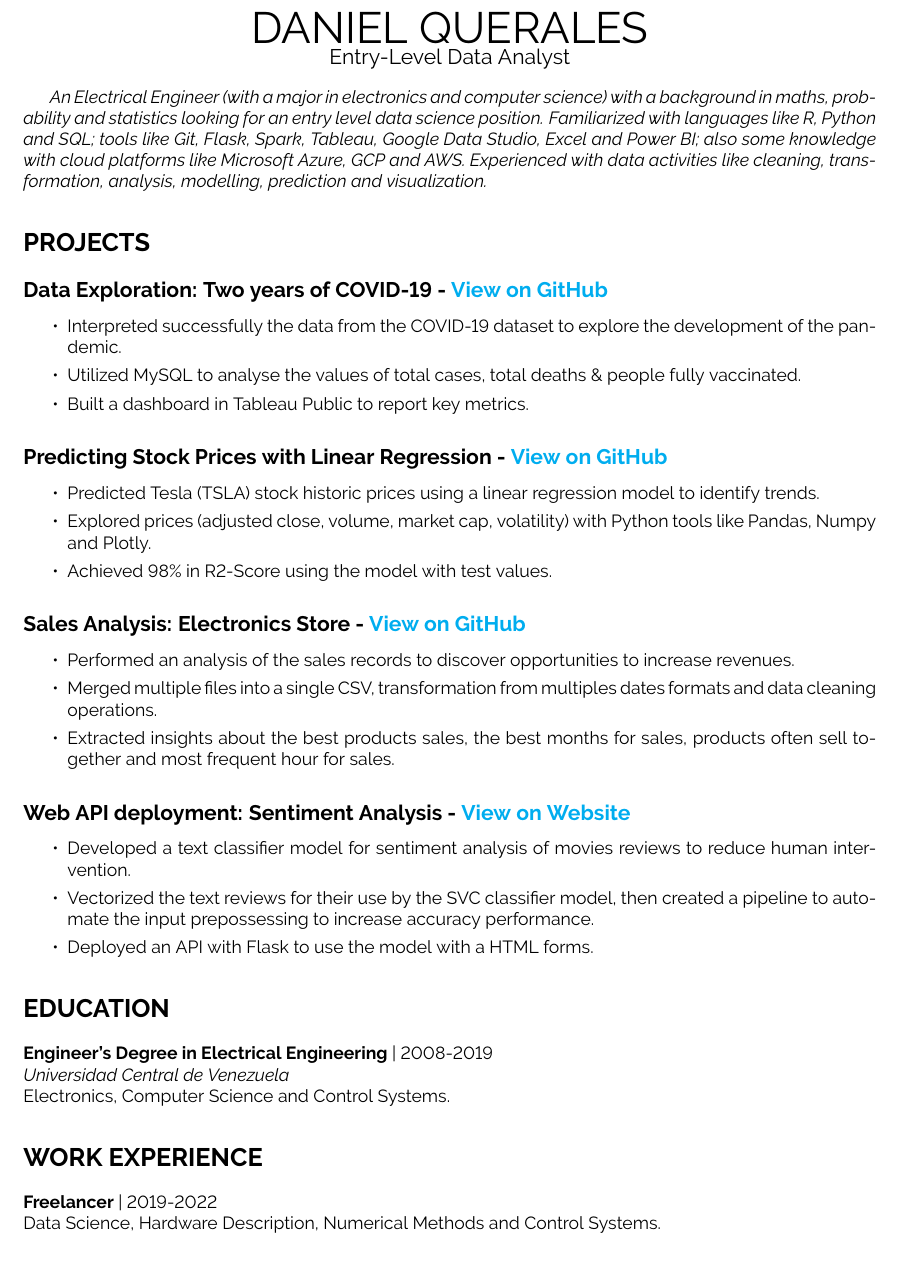
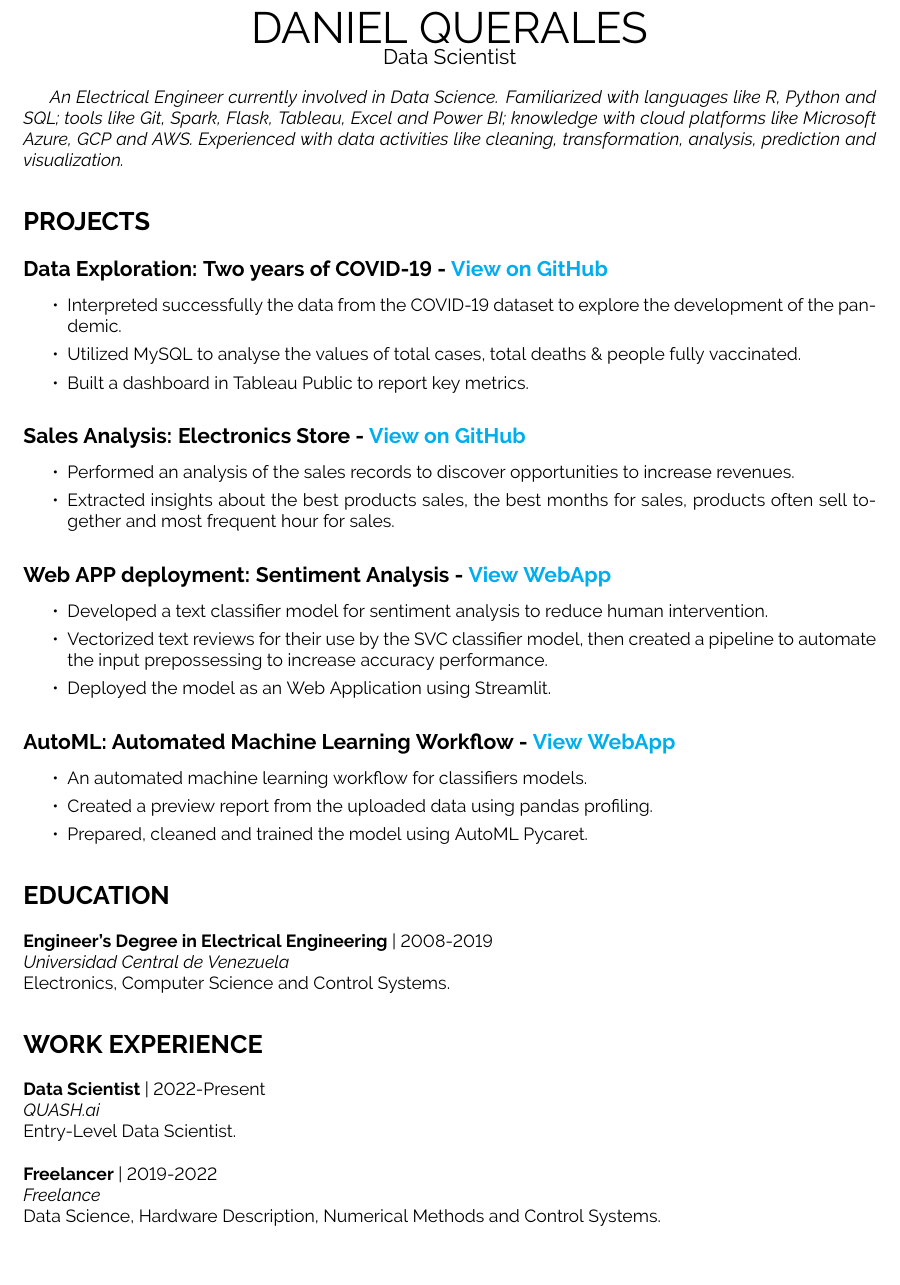
Before and after one commit to dquerales/Resume, a LaTeX CV (data_resume/daniel_querales_resume.tex): part of the page, cut so that both start at the same text. Compiled offline with pdfLaTeX.

Commit message:
update resume

```diff
--- a/data_resume/daniel_querales_resume.tex
+++ b/data_resume/daniel_querales_resume.tex
@@ -39,9 +39,10 @@
 \def\myname{DANIEL QUERALES}
 %\def\position{Junior Data Analyst}
 %\def\position{Data Engineer Jr.}
-\def\position{Entry-Level Data Analyst}
+%\def\position{Entry-Level Data Analyst}
 %\def\position{Entry-Level Business Intelligence Analyst}
 %\def\position{Entry-Level Data Scientist}
+\def\position{Data Scientist}
 %\def\position{Junior Machine Learning Engineer}
 \def\ucv{Universidad Central de Venezuela}
 
@@ -64,7 +65,7 @@
 %============================================
 %\section*{SUMMARY} %dont use section for summary for ATS read
 
-\emph{An Electrical Engineer (with a major in electronics and computer science) with a background in maths, probability and statistics looking for an entry level data science position. Familiarized with languages like R, Python and SQL; tools like Git, Flask, Spark, Tableau, Google Data Studio, Excel and Power BI; also some knowledge with cloud platforms like Microsoft Azure, GCP and AWS. Experienced with data activities like cleaning, transformation,  analysis, modelling, prediction and visualization.}
+\emph{An Electrical Engineer currently involved in Data Science. Familiarized with languages like R, Python and SQL; tools like Git, Spark, Flask, Tableau, Excel and Power BI; knowledge with cloud platforms like Microsoft Azure, GCP and AWS. Experienced with data activities like cleaning, transformation, analysis, prediction and visualization.}
 
 %============================================
 % SKILLS
@@ -92,14 +93,14 @@
 \item Built a dashboard in Tableau Public to report key metrics.
 \end{itemize}
 
-\subsection*{Predicting Stock Prices with Linear Regression - \href{https://dquerales.github.io/DanielPortfolio/linear_regression.html}{View on GitHub}}
+%\subsection*{Predicting Stock Prices with Linear Regression - \href{https://dquerales.github.io/DanielPortfolio/linear_regression.html}{View on GitHub}}
 
-\begin{itemize}
-\itemsep0em
-\item Predicted Tesla (TSLA) stock historic prices using a linear regression model to identify trends.
-\item Explored prices (adjusted close, volume, market cap, volatility) with Python tools like Pandas, Numpy and Plotly.
-\item Achieved 98\% in R2-Score using the model with test values.
-\end{itemize}
+%\begin{itemize}
+%\itemsep0em
+%\item Predicted Tesla (TSLA) stock historic prices using a linear regression model to identify trends.
+%\item Explored prices (adjusted close, volume, market cap, volatility) with Python tools like Pandas, Numpy and Plotly.
+%\item Achieved 98\% of accuracy using with a test values data-set.
+%\end{itemize}
 
 %%\subsection*{Data Cleaning using MySQL: Real Estate Datasets - \href{https://github.com/dquerales/DataScience/tree/main/Projects}{View on Github}}
 %%
@@ -115,7 +116,7 @@
 \begin{itemize}
 \itemsep0em
 \item Performed an analysis of the sales records to discover opportunities to increase revenues.
-\item Merged multiple files into a single CSV, transformation from multiples dates formats and data cleaning operations.
+%\item Merged multiple files into a single CSV, transformation from multiples dates formats and data cleaning operations.
 \item Extracted insights about the best products sales, the best months for sales, products often sell together and most frequent hour for sales.
 \end{itemize}
 
@@ -147,13 +148,22 @@
 %\item Used Apriori for mining frequent products sets and relevant association rules to make products recommendations.
 %\end{itemize}
 
-\subsection*{Web API deployment: Sentiment Analysis - \href{https://mlsentimentpredict.herokuapp.com/}{View on Website}}
+\subsection*{Web APP deployment: Sentiment Analysis - \href{https://dquerales-webapp-app-xmgqcu.streamlit.app/}{View WebApp}}
 
 \begin{itemize}
 \itemsep0em
-\item Developed a text classifier model for sentiment analysis of movies reviews to reduce human intervention.
-\item Vectorized the text reviews for their use by the SVC classifier model, then created a pipeline to automate the input prepossessing to increase accuracy performance.
-\item Deployed an API with Flask to use the model with a HTML forms.
+\item Developed a text classifier model for sentiment analysis to reduce human intervention.
+\item Vectorized text reviews for their use by the SVC classifier model, then created a pipeline to automate the input prepossessing to increase accuracy performance.
+\item Deployed the model as an Web Application using Streamlit.
+\end{itemize}
+
+\subsection*{AutoML: Automated Machine Learning Workflow - \href{https://dquerales-automl-app-c70cuz.streamlit.app/}{View WebApp}}
+
+\begin{itemize}
+\itemsep0em
+\item An automated machine learning workflow for classifiers models.
+\item Created a preview report from the uploaded data using pandas profiling.
+\item Prepared, cleaned and trained the model using AutoML Pycaret.
 \end{itemize}
 
 
@@ -172,11 +182,16 @@ Electronics, Computer Science and Control Systems.
 %============================================
 \section*{WORK EXPERIENCE}
 
+\textbf{Data Scientist} | 2022-Present\\
+\emph{QUASH.ai} \\
+Entry-Level Data Scientist.\\
+\\
 \textbf{Freelancer} | 2019-2022 \\
+\emph{Freelance} \\
 Data Science, Hardware Description, Numerical Methods and Control Systems.
 
 %============================================
-% CONTACT
+% CONTACT ME
 %============================================
 \vfill
 \centering
```
Also changed, not shown: data_resume/daniel_querales_resume.pdf, 1 other file.
